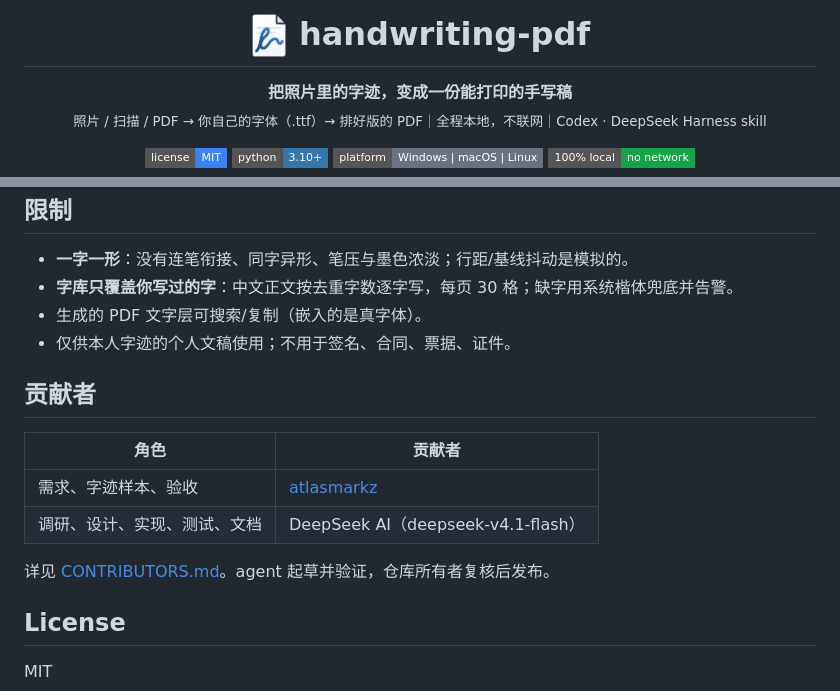
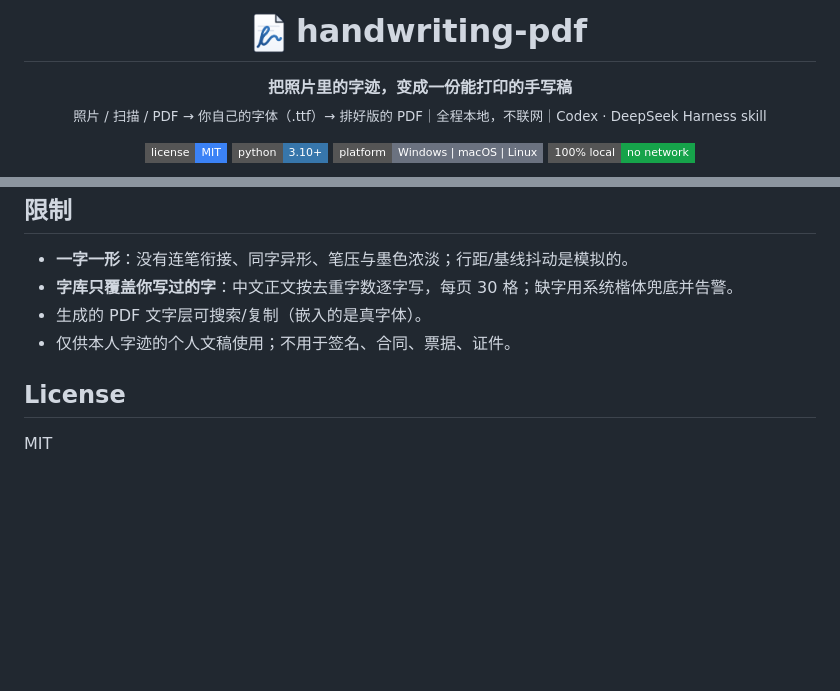
Before and after one commit to atlasmarkz/handwriting-pdf, a Markdown page: README.md, 2 parts joined by grey strips. Rendered like a GitHub page; pictures changed too: docs/logo-mark.png; badges without logos; blank space fills up the shorter version.

Commit message:
docs: pixel-align the logo mark with the title baseline, drop the contributors section
- logo-mark.png regenerated with zero padding so align=bottom puts the page's bottom edge exactly on the text baseline (measured: 0px offset)
- mark scaled to 32px wide (~40px tall, matches the h1 line box)
- remove the contributors section from the README

```diff
--- a/README.md
+++ b/README.md
@@ -1,4 +1,4 @@
-<h1 align="center"><img src="docs/logo-mark.png" width="38" align="bottom" hspace="12"> handwriting-pdf</h1>
+<h1 align="center"><img src="docs/logo-mark.png" width="32" align="bottom" hspace="10"> handwriting-pdf</h1>
 
 <p align="center">
   <b>把照片里的字迹，变成一份能打印的手写稿</b><br>
@@ -86,15 +86,6 @@ bash install.sh            # macOS / Linux，默认两个目录都装
 - 生成的 PDF 文字层可搜索/复制（嵌入的是真字体）。
 - 仅供本人字迹的个人文稿使用；不用于签名、合同、票据、证件。
 
-## 贡献者
-
-| 角色 | 贡献者 |
-|---|---|
-| 需求、字迹样本、验收 | [atlasmarkz](https://github.com/atlasmarkz) |
-| 调研、设计、实现、测试、文档 | DeepSeek AI（deepseek-v4.1-flash） |
-
-详见 [CONTRIBUTORS.md](CONTRIBUTORS.md)。agent 起草并验证，仓库所有者复核后发布。
-
 ## License
 
 MIT
```
